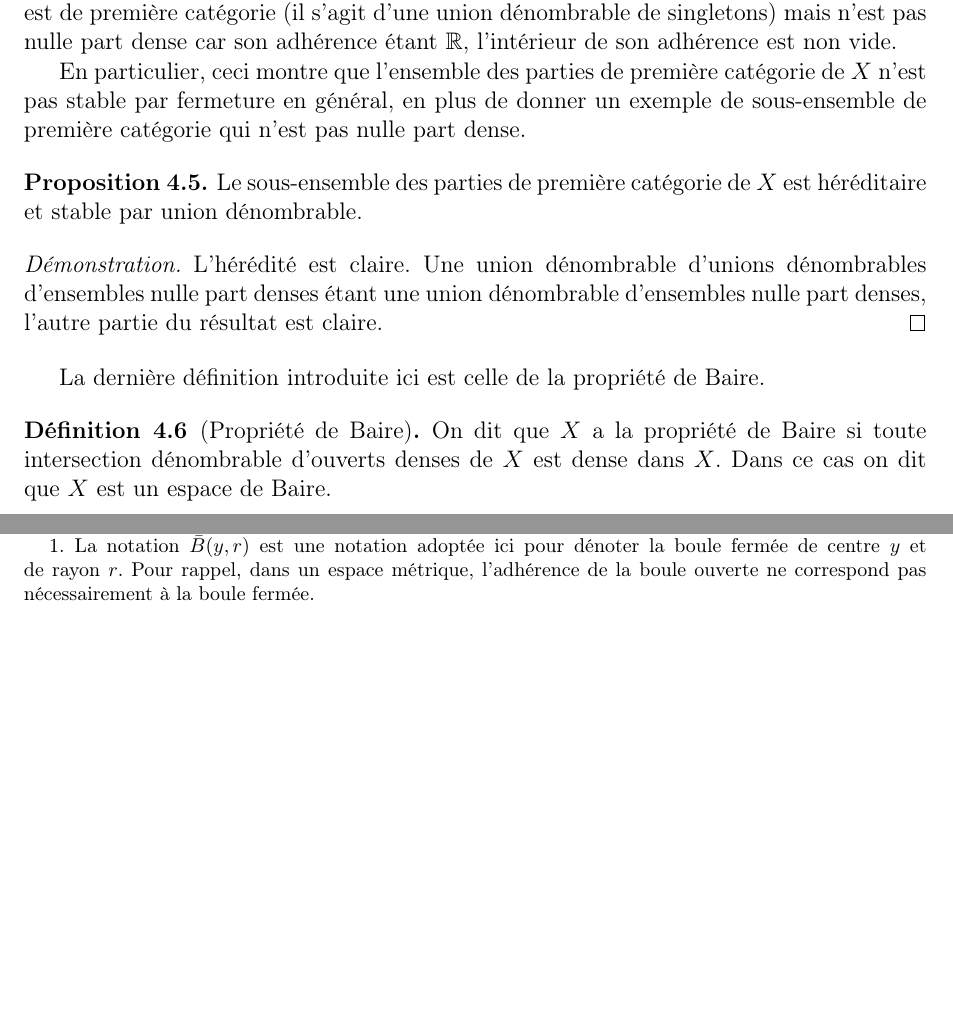
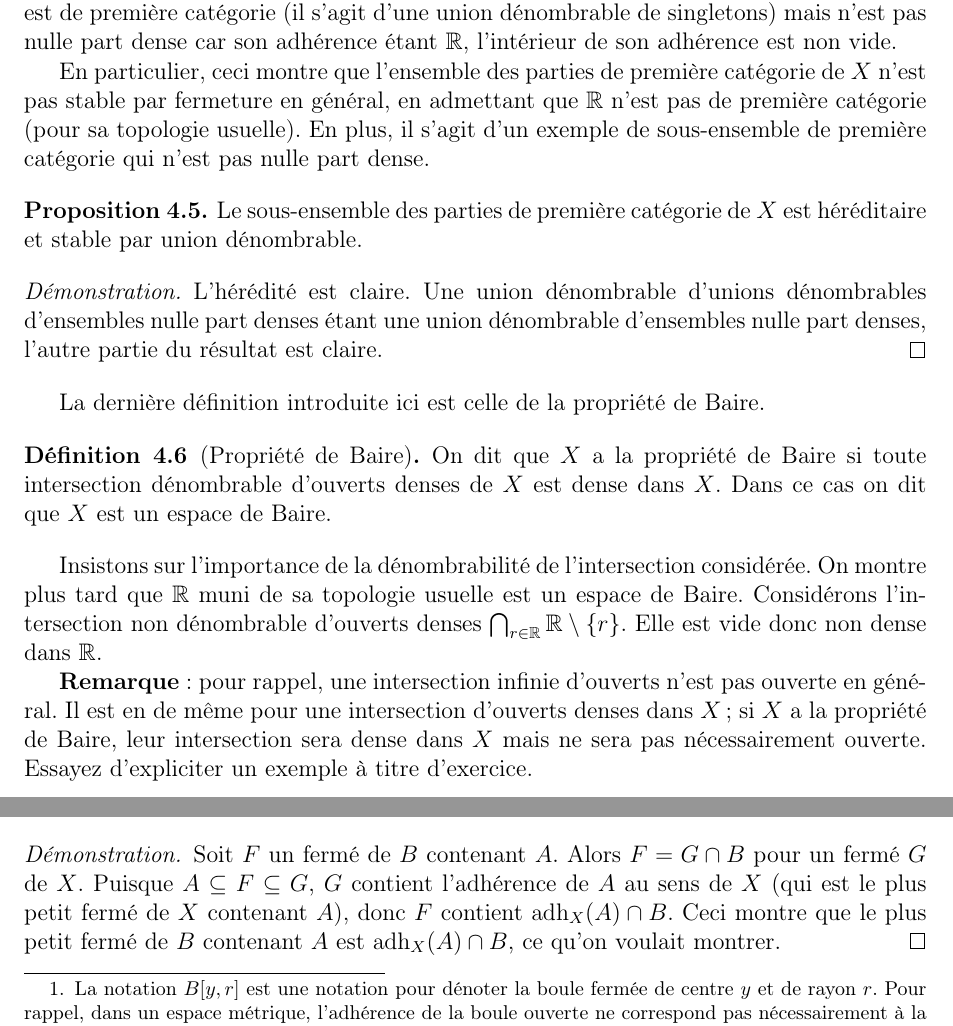
Before and after one commit to AlexanderMain/analyseIII, a LaTeX book (analyse3.tex, which reads chapitres/thm_baire.tex, chapitres/thm_hb.tex): two parts of pages 38 and 39 of 47 before the commit and two parts of pages 38 and 40 of 47 after it, joined at a grey line, cut so that both start at the same text, the shorter picture padded with empty space. The pictures show the PDF file analyse3.pdf that the author committed with the source.

Commit message:
Correction de typo + incorporation de remarques.

```diff
--- a/chapitres/thm_baire.tex
+++ b/chapitres/thm_baire.tex
@@ -85,9 +85,10 @@ dénombrable de singletons) mais n'est pas nulle part dense car son
 adhérence étant $\mathbb{R}$, l'intérieur de son adhérence est non vide.
 
 En particulier, ceci montre que l'ensemble des parties de première
-catégorie de $X$ n'est pas stable par fermeture en général, en plus de
-donner un exemple de sous-ensemble de première catégorie qui n'est pas
-nulle part dense.
+catégorie de $X$ n'est pas stable par fermeture en général, en admettant
+que $\mathbb{R}$ n'est pas de première catégorie (pour sa topologie usuelle).
+En plus, il s'agit d'un exemple de sous-ensemble de première catégorie qui
+n'est pas nulle part dense.
 
 \begin{prop}
   Le sous-ensemble des parties de première catégorie de $X$ est héréditaire
@@ -107,6 +108,19 @@ La dernière définition introduite ici est celle de la propriété de Baire.
   est un espace de Baire.
 \end{df}
 
+Insistons sur l'importance de la dénombrabilité de l'intersection considérée.
+On montre plus
+tard que $\mathbb{R}$ muni de sa topologie usuelle est un espace
+de Baire. Considérons l'intersection non dénombrable d'ouverts denses
+$\bigcap_{r\in\mathbb{R}}\mathbb{R}\setminus \{r\}$. Elle est vide
+donc non dense dans $\mathbb{R}$.
+
+\textbf{Remarque}: pour rappel, une intersection infinie d'ouverts n'est
+pas ouverte en général. Il est en de même pour une intersection d'ouverts
+denses dans $X$; si $X$ a la propriété de Baire, leur intersection
+sera dense dans $X$ mais ne sera pas nécessairement ouverte.
+Essayez d'expliciter un exemple à titre d'exercice.
+
 \section{Formulations équivalentes}
 Soit $(X, \mathcal{T})$ un espace topologique fixé.
 
@@ -119,3 +137,4 @@ en termes de fermés:
+pas fermée.
 
 \begin{proof}
   Supposons que $X$ a la propriété de Baire. Soit $(F_n)_{n\in\mathbb{N}}$ une
@@ -149,7 +168,9 @@ résiduels. Introduisons les:
   des sous-ensembles de $X$ nulle part denses. Alors chaque fermeture de $S_n$
   est un sous-ensemble de $X$ d'intérieur vide. Par la propriété de Baire,
   $$\mathrm{int}(X\setminus A) =
-  \mathrm{int}\left(\bigcup_{n\in\mathbb N}S_n\right)= \varnothing$$
+  \mathrm{int}\left(\bigcup_{n\in\mathbb N}S_n\right)\subseteq
+  \mathrm{int}\left(\bigcup_{n\in\mathbb N}\mathrm{adh}(S_n)\right)
+  \overset{\mbox{Baire}}{=} \varnothing$$
   En passant au complémentaire, on déduit que l'adhérence de $A$ est $X$,
   c'est-à-dire $A$ est dense dans $X$.
 
@@ -179,27 +200,24 @@ concrets d'espaces de Baire.
 
   Puisque $O_0$ est un ouvert dense dans $X$, il existe $x_0$ dans
   $O_0\cap U$. Il existe $r_0 \in \left]0, 1\right]$ tel
-  que $\bar{B}(x_0, r_0)\subseteq  O_0\cap U$\footnote{La notation
-    $\bar{B}(y, r)$ est une notation adoptée ici pour dénoter la boule
+  que $B[x_0, r_0]\subseteq  O_0\cap U$\footnote{La notation
+    $B[y, r]$ est une notation pour dénoter la boule
     fermée de centre $y$ et de rayon $r$. Pour rappel, dans un espace
     métrique, l'adhérence de la boule ouverte ne correspond pas nécessairement
-    à la boule fermée.}.
+    à la boule fermée; on a toujours $\mathrm{adh}(B(y, r))\subseteq B[y, r]$.}.
   De même, puisque $O_1$ est dense dans $X$, il existe $x_1$ dans
   $O_1\cap B(x_0, r_0)$, et $r_1\in\left]0, 2^{-1}\right]$ tels que
-  $\bar{B}(x_1, r_1)\subseteq O_1\cap B(x_0, r_0)$.
+  $B[x_1, r_1]\subseteq O_1\cap B(x_0, r_0)$.
 
   En itérant de la sorte, on construit deux suites $(x_n)_{n\in\mathbb{N}}$
   et $(r_n)_{n\in\mathbb{N}}$ telles que $x_n\in O_n\cap B(x_{n-1}, r_{n-1})$,
-  $\bar{B}(x_n, r_n)\subseteq O_n$
+  ${B}[x_n, r_n]\subseteq O_n$
   et $r_n\in\left]0, 2 ^{-n}\right]$. La suite $(x_n)_{n\in\mathbb{N}}$ ainsi
   construite est de Cauchy dans un espace métrique complet; elle converge
   donc vers un élément $x$ de $X$.
 
-  Par la première étape, on a $(x_n)_{n\in\mathbb{N}}\subseteq \bar{B}(x_0, r_0)$
+  Par la première étape, on a $(x_n)_{n\in\mathbb{N}}\subseteq {B}[x_0, r_0]$
   qui est un sous-ensemble de $U$. Ceci montre que $x$ est élément de $U$
   (puisqu'une boule fermée est fermée).
 
   Pour tous naturels $n$ et $p$, on a par construction $x_{n+p}\in
-  \bar{B}(x_n, r_n)$ et en faisant tendre $p$ vers l'infini, étant
-  donné que $\bar{B}(x_n, r_n)$ est fermée, on en déduit que $x$
-  est un élément de $\bar{B}(x_n, r_n)$ qui est contenue dans $O_n$,
@@ -223,3 +244,4 @@ la topologie induite.
   induite:
   $$\mathcal{F}_B=\left\{F\cap B\mid F\in\mathcal{F}\right\}$$
 
+  \textbf{Propriété}: la fermeture de $A$ au sens de $B$ correspond
@@ -233,0 +251,18 @@ la topologie induite.
+  \begin{proof}
+  Soit $F$ un fermé de $B$ contenant $A$. Alors
+  $F = G\cap B$ pour un fermé $G$ de $X$.
+  Puisque $ A \subseteq F\subseteq G$, $G$ contient
+  l'adhérence de $A$ au sens de $X$
+  (qui est le plus petit fermé de $X$
+  contenant $A$), donc $F$ contient $\mathrm{adh}_X(A)\cap B$.
+  Ceci montre que le plus petit fermé de $B$ contenant $A$
+  est $\mathrm{adh}_X(A)\cap B$, ce qu'on voulait montrer.
+\end{proof}
+
+  \textbf{Propriété}: si on suppose que $B$ est ouvert, alors l'intérieur d'un
+  sous-ensemble $A$ de $B$ au sens de $B$ correspond à
+  son intérieur au sens de $X$
+  (car les ouverts de la topologie induite sur $B$ sont des
+  ouverts de $X$).
+
+  \begin{proof}
@@ -234,3 +276,4 @@ la topologie induite.
+    \end{proof}
 \end{rem}
 
 Nous rappelons un résultat vu l'année passée qui servira dans la preuve
@@ -240 +283,2 @@ d'un lemme intermédiaire.
   de $X$. Si $U$ est $V$ sont disjoints, alors l'adhérence de $U$ est disjointe
+  de $O$.
@@ -245,7 +288,7 @@ d'un lemme intermédiaire.
   Alors pour tout voisinage $V$ de $x$, $V$ intersecte $U$ puisque
   $x$ est dans l'adhérence de $U$. Or $O$ est un voisinage de $x$
   donc son intersection avec $U$ doit être non vide. Cela constituant
-  une contradiction, que $\mathrm{adh}(U)\cap O$ est vide.
+  une contradiction, on conlut que $\mathrm{adh}(U)\cap O$ est vide.
 \end{proof}
 
 
@@ -356,8 +399,8 @@ catégorie.
 \begin{proof}
   Supposons par contradiction qu'il existe un intervalle $I$
   de première catégorie. Alors son complémentaire est dense dans
-  $\mathbb R$. Or le complémentaire de intervalle a pour
-  adhérence $\mathbb R\setminus \mathrm{int}(I)\neq \mathbb R$
+  $\mathbb R$. Or le complémentaire d'un intervalle a pour
+  adhérence $\mathbb R\setminus \mathrm{int}(I)\neq \mathbb R$.
 \end{proof}
 
 On introduit deux définitions pour les résultats à venir.
@@ -424,7 +467,7 @@ On introduit deux définitions pour les résultats à venir.
 
 \begin{prop}
   L'espace vectoriel normé $(\mathscr{C}[0, 1], \|.\|_1)$ n'est pas un
-  espace de Baire
+  espace de Baire.
 \end{prop}
 Un corollaire de cette proposition est qu'il ne s'agit pas d'un espace de
 Banach.
--- a/chapitres/thm_hb.tex
+++ b/chapitres/thm_hb.tex
@@ -974,7 +974,7 @@ réciproque de la proposition \ref{lin:cpl:imp}.
   Soit l'application $F: E \to \mathbb{R}^2: x\mapsto (\varphi(x), \psi(x))$.
   Alors le vecteur $(1, 0)$ n'est pas dans l'image de $F$. Il existe,
   par la seconde forme géométrique de Hahn-Banach, une forme linéaire
-  et continue séparant l'image de $F$ (convexe fermé) et $(1, 0)$ (convexe
+  et continue séparant l'image de $F$ (convexe fermé) et $\{(1, 0)\}$ (convexe
   compact) au sens strict, c'est-à-dire il existe $x^*\in (\mathbb{R}^2)^*$,
   $\alpha\in\mathbb{R}$ et $\varepsilon > 0$ tels que $x^*((1, 0))\geq
   \alpha +\varepsilon$ et tout vecteur $u$ de $E$ vérifie
```
Also changed, not shown: analyse3.pdf, chapitres/thm_baire.tex (34 more changed lines), chapitres/thm_hb.tex (17 more changed lines).
